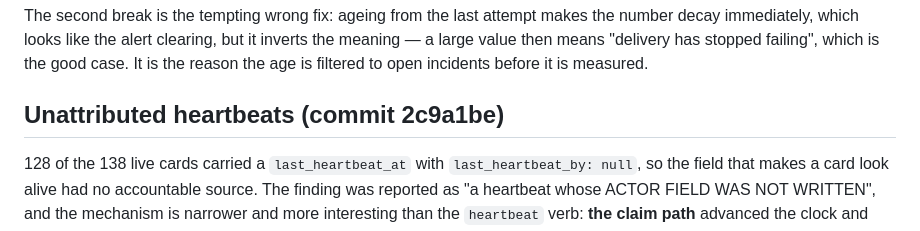
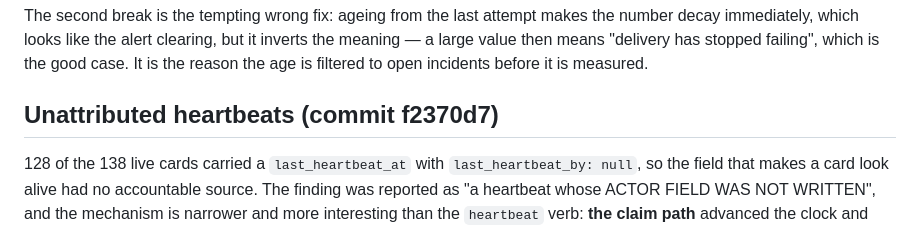
Before and after one commit to cabra-lat/herdr-plugin-amq, a Markdown page: docs/qa/evidence-discipline.md, the part around the change. Rendered like a GitHub page.

Commit message:
docs: correct the commit reference in the heartbeat entry

```diff
--- a/docs/qa/evidence-discipline.md
+++ b/docs/qa/evidence-discipline.md
@@ -145,7 +145,7 @@ immediately, which looks like the alert clearing, but it inverts the meaning —
 means "delivery has stopped failing", which is the good case. It is the reason the age is filtered
 to open incidents before it is measured.
 
-## Unattributed heartbeats (commit 2c9a1be)
+## Unattributed heartbeats (commit f2370d7)
 
 128 of the 138 live cards carried a `last_heartbeat_at` with `last_heartbeat_by: null`, so
 the field that makes a card look alive had no accountable source. The finding was reported as
```
